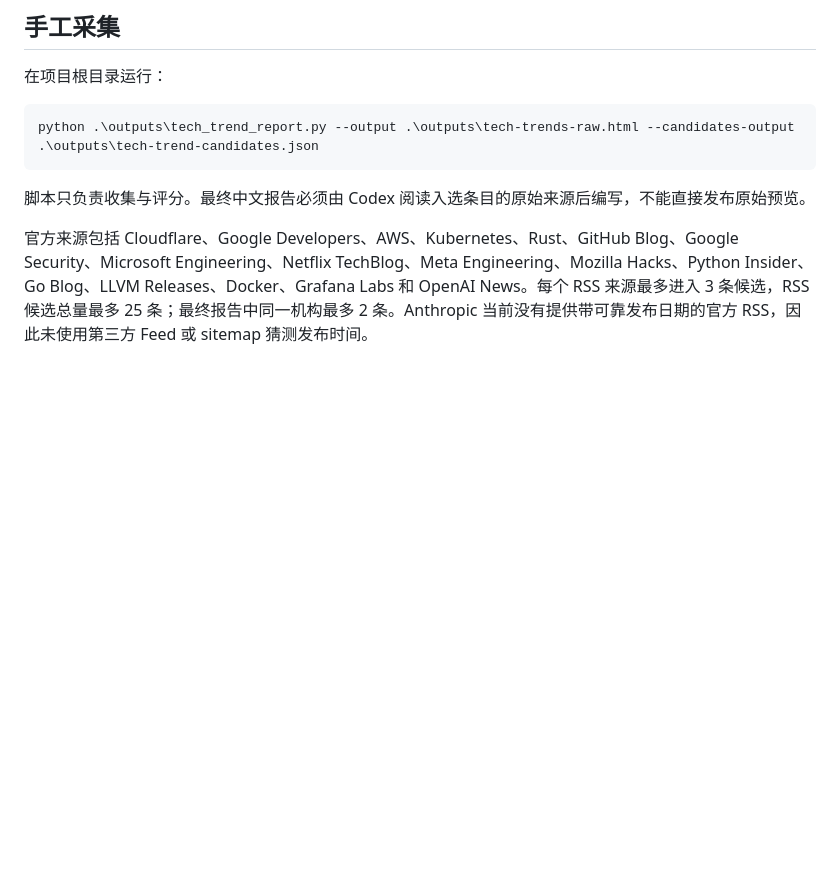
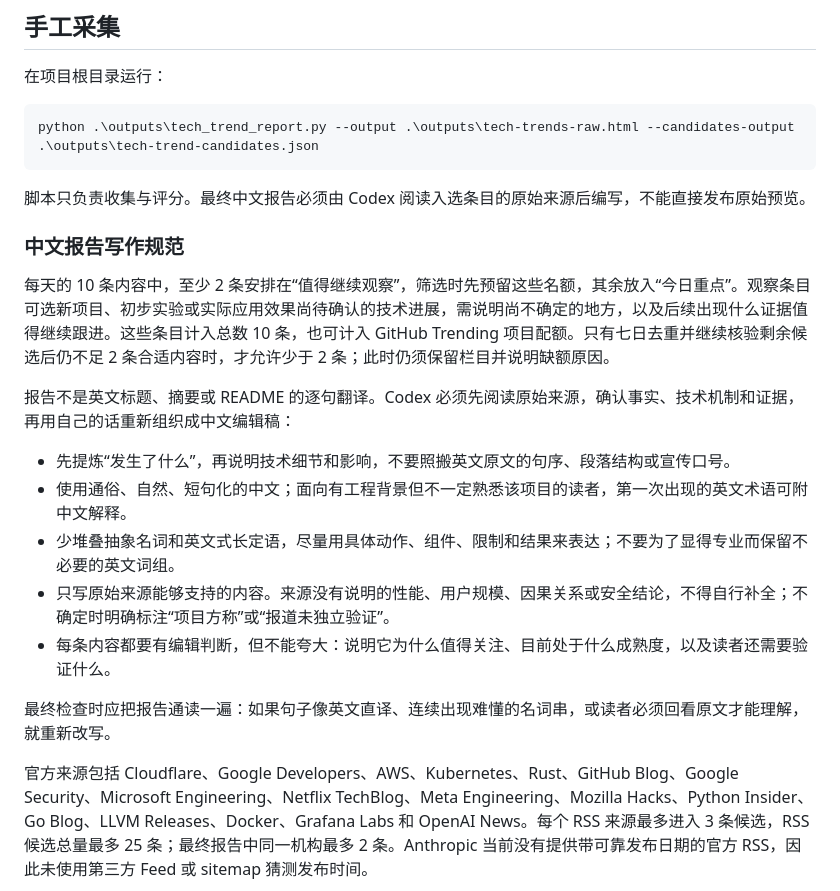
Before and after one commit to sunwu51/daily-tech-trends, a Markdown page: README.md, the part around the change. Rendered like a GitHub page; blank space fills up the shorter version.

Commit message:
Refine Chinese report style and require observation items
Agent: codex

````diff
--- a/README.md
+++ b/README.md
@@ -20,6 +20,20 @@ python .\outputs\tech_trend_report.py --output .\outputs\tech-trends-raw.html --
 ```
 
 脚本只负责收集与评分。最终中文报告必须由 Codex 阅读入选条目的原始来源后编写，不能直接发布原始预览。
+
+### 中文报告写作规范
+
+每天的 10 条内容中，至少 2 条安排在“值得继续观察”，筛选时先预留这些名额，其余放入“今日重点”。观察条目可选新项目、初步实验或实际应用效果尚待确认的技术进展，需说明尚不确定的地方，以及后续出现什么证据值得继续跟进。这些条目计入总数 10 条，也可计入 GitHub Trending 项目配额。只有七日去重并继续核验剩余候选后仍不足 2 条合适内容时，才允许少于 2 条；此时仍须保留栏目并说明缺额原因。
+
+报告不是英文标题、摘要或 README 的逐句翻译。Codex 必须先阅读原始来源，确认事实、技术机制和证据，再用自己的话重新组织成中文编辑稿：
+
+- 先提炼“发生了什么”，再说明技术细节和影响，不要照搬英文原文的句序、段落结构或宣传口号。
+- 使用通俗、自然、短句化的中文；面向有工程背景但不一定熟悉该项目的读者，第一次出现的英文术语可附中文解释。
+- 少堆叠抽象名词和英文式长定语，尽量用具体动作、组件、限制和结果来表达；不要为了显得专业而保留不必要的英文词组。
+- 只写原始来源能够支持的内容。来源没有说明的性能、用户规模、因果关系或安全结论，不得自行补全；不确定时明确标注“项目方称”或“报道未独立验证”。
+- 每条内容都要有编辑判断，但不能夸大：说明它为什么值得关注、目前处于什么成熟度，以及读者还需要验证什么。
+
+最终检查时应把报告通读一遍：如果句子像英文直译、连续出现难懂的名词串，或读者必须回看原文才能理解，就重新改写。
 
 官方来源包括 Cloudflare、Google Developers、AWS、Kubernetes、Rust、GitHub Blog、Google Security、Microsoft Engineering、Netflix TechBlog、Meta Engineering、Mozilla Hacks、Python Insider、Go Blog、LLVM Releases、Docker、Grafana Labs 和 OpenAI News。每个 RSS 来源最多进入 3 条候选，RSS 候选总量最多 25 条；最终报告中同一机构最多 2 条。Anthropic 当前没有提供带可靠发布日期的官方 RSS，因此未使用第三方 Feed 或 sitemap 猜测发布时间。
 
````
Also changed, not shown: .github/prompts/daily-tech-trends.md (+4 -1 lines).
